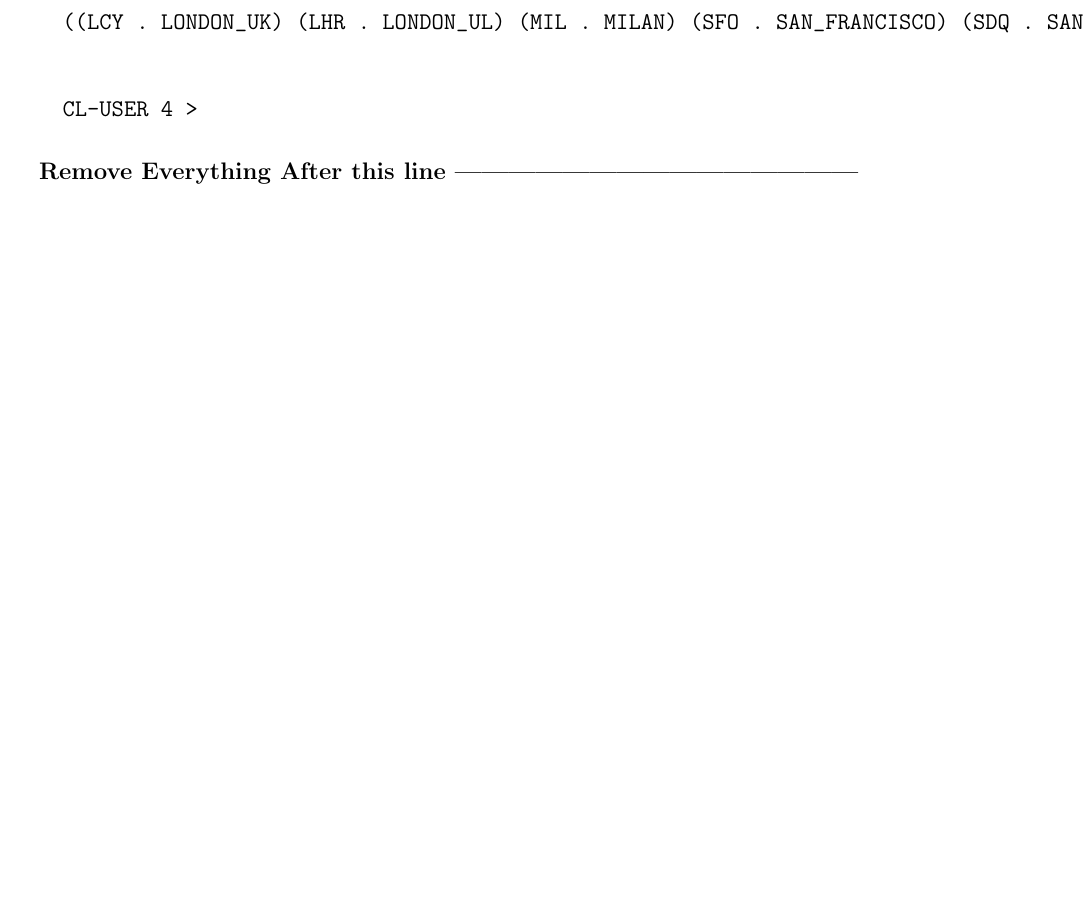
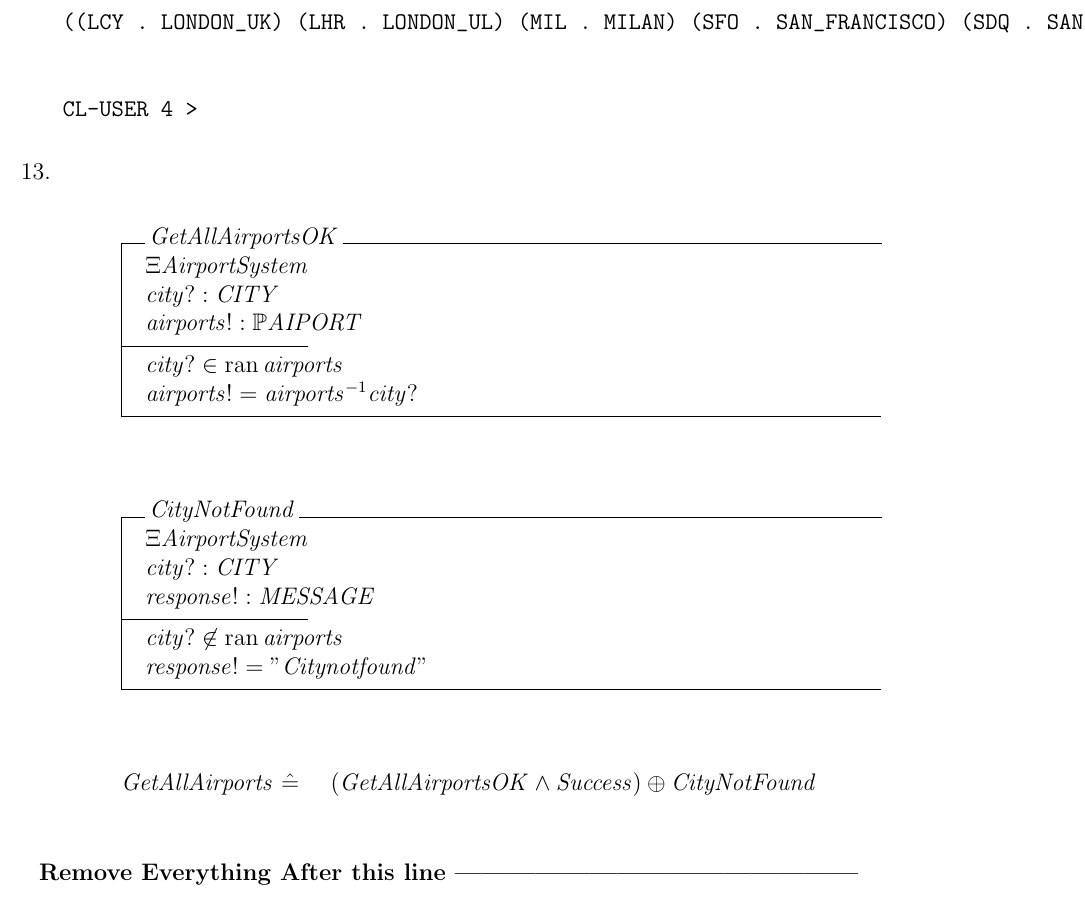
Before and after one commit to richardbadir/331_A2, a LaTeX document (A2template.tex): part of page 8 of 16, cut so that both start at the same text, the shorter picture padded with empty space. Compiled offline with pdfLaTeX.

Commit message:
Problem 2 number 13 completed

```diff
--- a/A2template.tex
+++ b/A2template.tex
@@ -227,6 +227,24 @@ CL-USER 3 > (deleteAirport 'YUL)
 
 CL-USER 4 >
 \end{verbatim}
+\item
+\begin{schema}{GetAllAirportsOK}
+\Xi AirportSystem\\
+city? : CITY\\
+airports! : \mathbb{P} AIPORT
+\where
+city? \in \ran airports\\
+airports! = airports^{-1} city?
+\end{schema}
+\begin{schema}{CityNotFound}
+\Xi AirportSystem\\
+city? : CITY\\
+response! : MESSAGE
+\where
+city? \notin \ran airports\\
+response!="City not found"
+\end{schema}
+\[ GetAllAirports~\hat{=}~~~~(GetAllAirportsOK\wedge Success) \oplus CityNotFound\]
 \end{enumerate}
 
 
```
Also changed, not shown: A2template.pdf, 1 other file.
